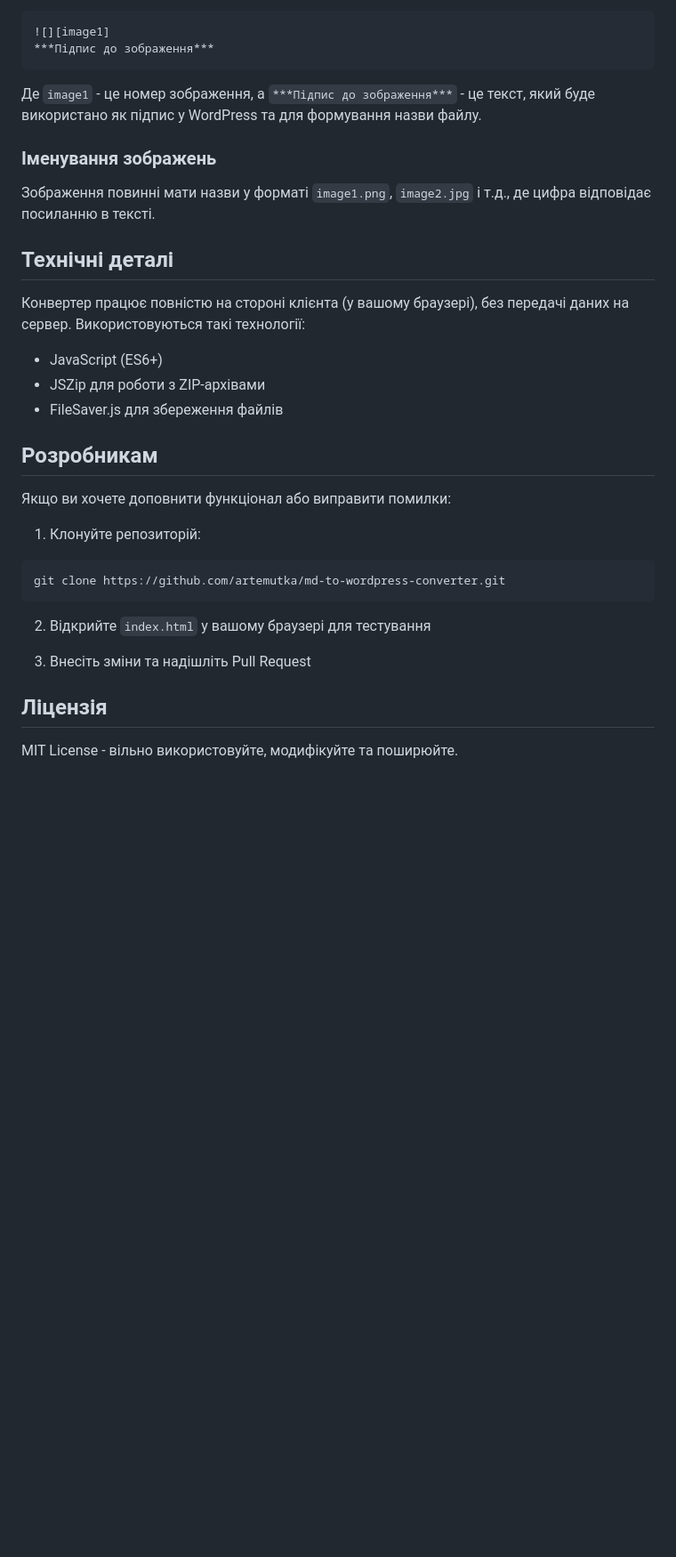
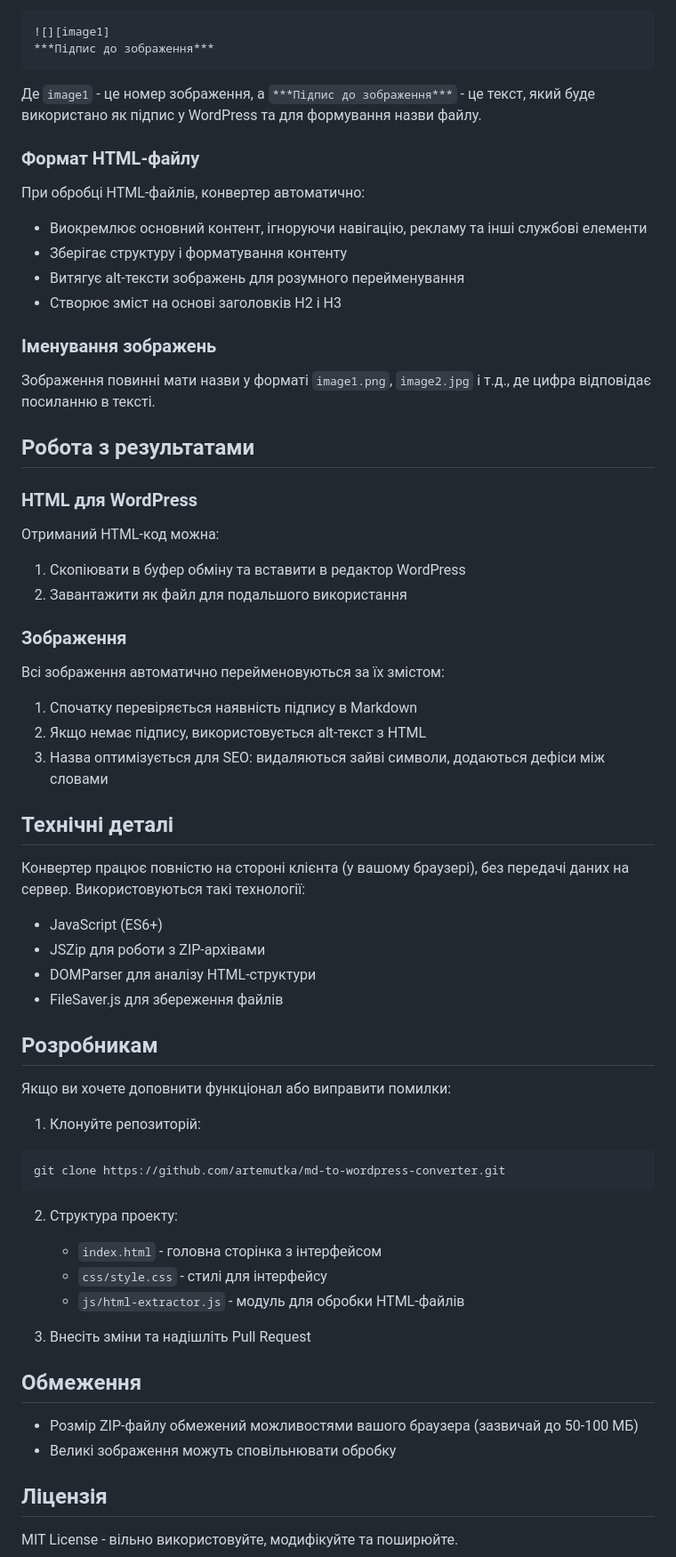
Before and after one commit to artemutka/md-to-wordpress-converter, a Markdown page: README.md, the part around one of its changes. Shown at 89% size. Drawn GitHub-style; blank space fills up the shorter version.

Commit message:
Оновлено README.md з інформацією про нові можливості

````diff
--- a/README.md
+++ b/README.md
@@ -45,9 +60,32 @@ ZIP-архів має містити:
 
 Де `image1` - це номер зображення, а `***Підпис до зображення***` - це текст, який буде використано як підпис у WordPress та для формування назви файлу.
 
+### Формат HTML-файлу
+
+При обробці HTML-файлів, конвертер автоматично:
+- Виокремлює основний контент, ігноруючи навігацію, рекламу та інші службові елементи
+- Зберігає структуру і форматування контенту
+- Витягує alt-тексти зображень для розумного перейменування
+- Створює зміст на основі заголовків H2 і H3
+
 ### Іменування зображень
 
 Зображення повинні мати назви у форматі `image1.png`, `image2.jpg` і т.д., де цифра відповідає посиланню в тексті.
+
+## Робота з результатами
+
+### HTML для WordPress
+
+Отриманий HTML-код можна:
+1. Скопіювати в буфер обміну та вставити в редактор WordPress
+2. Завантажити як файл для подальшого використання
+
+### Зображення
+
+Всі зображення автоматично перейменовуються за їх змістом:
+1. Спочатку перевіряється наявність підпису в Markdown
+2. Якщо немає підпису, використовується alt-текст з HTML
+3. Назва оптимізується для SEO: видаляються зайві символи, додаються дефіси між словами
 
 ## Технічні деталі
 
@@ -55,6 +93,7 @@ ZIP-архів має містити:
 
 - JavaScript (ES6+)
 - JSZip для роботи з ZIP-архівами
+- DOMParser для аналізу HTML-структури
 - FileSaver.js для збереження файлів
 
 ## Розробникам
@@ -66,9 +105,17 @@ ZIP-архів має містити:
 git clone https://github.com/artemutka/md-to-wordpress-converter.git
 ```
 
-2. Відкрийте `index.html` у вашому браузері для тестування
+2. Структура проекту:
+   - `index.html` - головна сторінка з інтерфейсом
+   - `css/style.css` - стилі для інтерфейсу
+   - `js/html-extractor.js` - модуль для обробки HTML-файлів
 
 3. Внесіть зміни та надішліть Pull Request
+
+## Обмеження
+
+- Розмір ZIP-файлу обмежений можливостями вашого браузера (зазвичай до 50-100 МБ)
+- Великі зображення можуть сповільнювати обробку
 
 ## Ліцензія
 
````
Also changed, not shown: other parts of README.md (+18 -3 lines).
